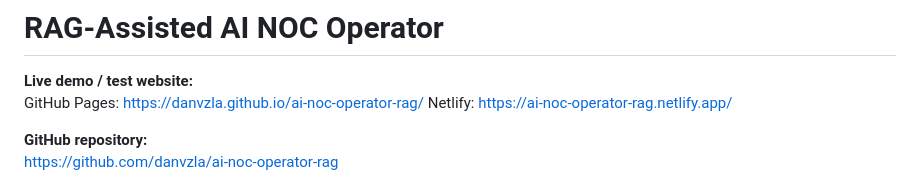
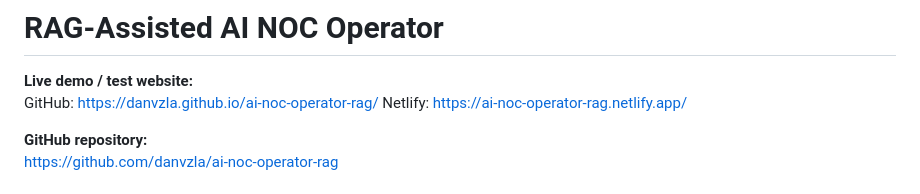
Before and after one commit to danvzla/ai-noc-operator-rag, a Markdown page: README.md, the part around the change. Rendered like a GitHub page.

Commit message:
Update GitHub Pages link in README

```diff
--- a/README.md
+++ b/README.md
@@ -1,7 +1,7 @@
 # RAG-Assisted AI NOC Operator
 
 **Live demo / test website:**
-GitHub Pages:
+GitHub:
 https://danvzla.github.io/ai-noc-operator-rag/
 Netlify:
 https://ai-noc-operator-rag.netlify.app/
```
